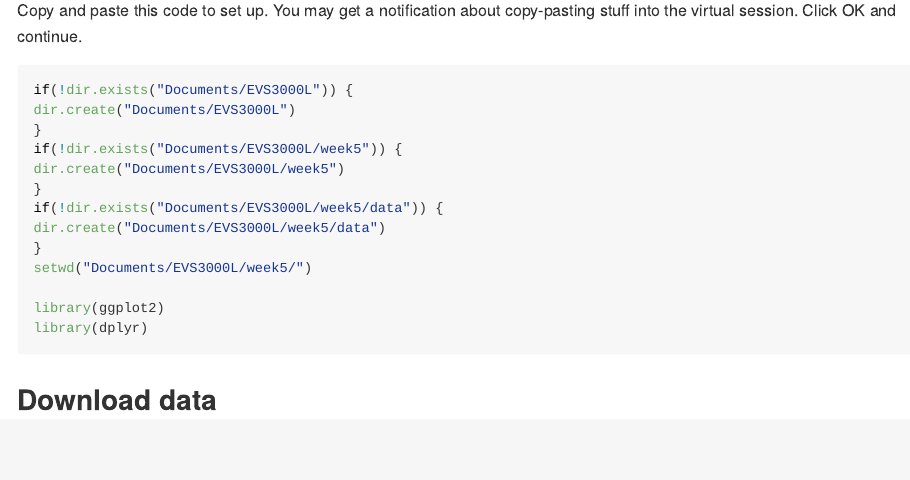
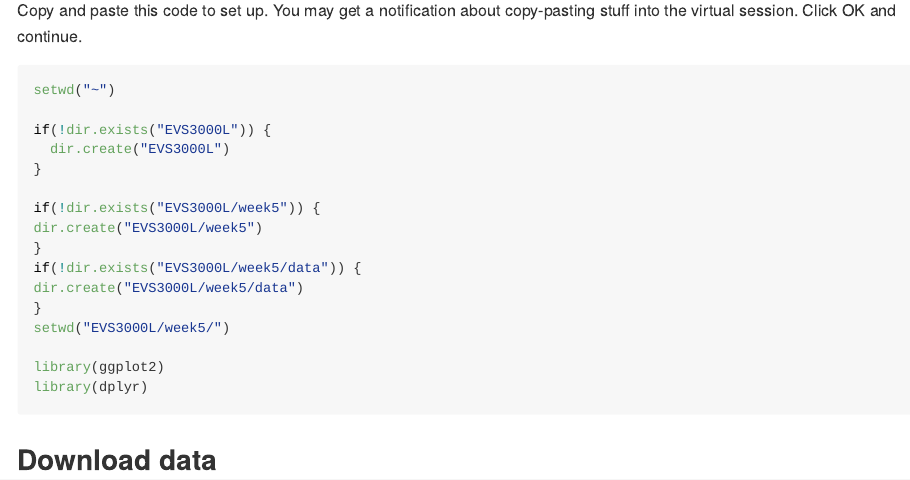
Before and after one commit to diazrenata/EVS3000L-fall2020, an R Markdown document (week5_temporal/week5_assignment_instructions.Rmd): the page in a window 1100 px wide, from 710 px down. The pictures show the output file week5_temporal/week5_assignment_instructions.md that the author committed with the source, drawn offline in the style of GitHub; long lines of code are wrapped.

Commit message:
fix pathing

````diff
--- a/week5_temporal/week5_assignment_instructions.Rmd
+++ b/week5_temporal/week5_assignment_instructions.Rmd
@@ -39,17 +39,19 @@ library(dplyr)
 
 ```{r setup dirs, eval = F}
 
+setwd("~")
 
-if(!dir.exists("Documents/EVS3000L")) {
-dir.create("Documents/EVS3000L")
+if(!dir.exists("EVS3000L")) {
+  dir.create("EVS3000L")
 }
-if(!dir.exists("Documents/EVS3000L/week5")) {
-dir.create("Documents/EVS3000L/week5")
+
+if(!dir.exists("EVS3000L/week5")) {
+dir.create("EVS3000L/week5")
 }
-if(!dir.exists("Documents/EVS3000L/week5/data")) {
-dir.create("Documents/EVS3000L/week5/data")
+if(!dir.exists("EVS3000L/week5/data")) {
+dir.create("EVS3000L/week5/data")
 }
-setwd("Documents/EVS3000L/week5/")
+setwd("EVS3000L/week5/")
 
 library(ggplot2)
 library(dplyr)
````
Also changed, not shown: prism_dat.Rds (deleted), week5_temporal/week5_assignment_instructions.md.
